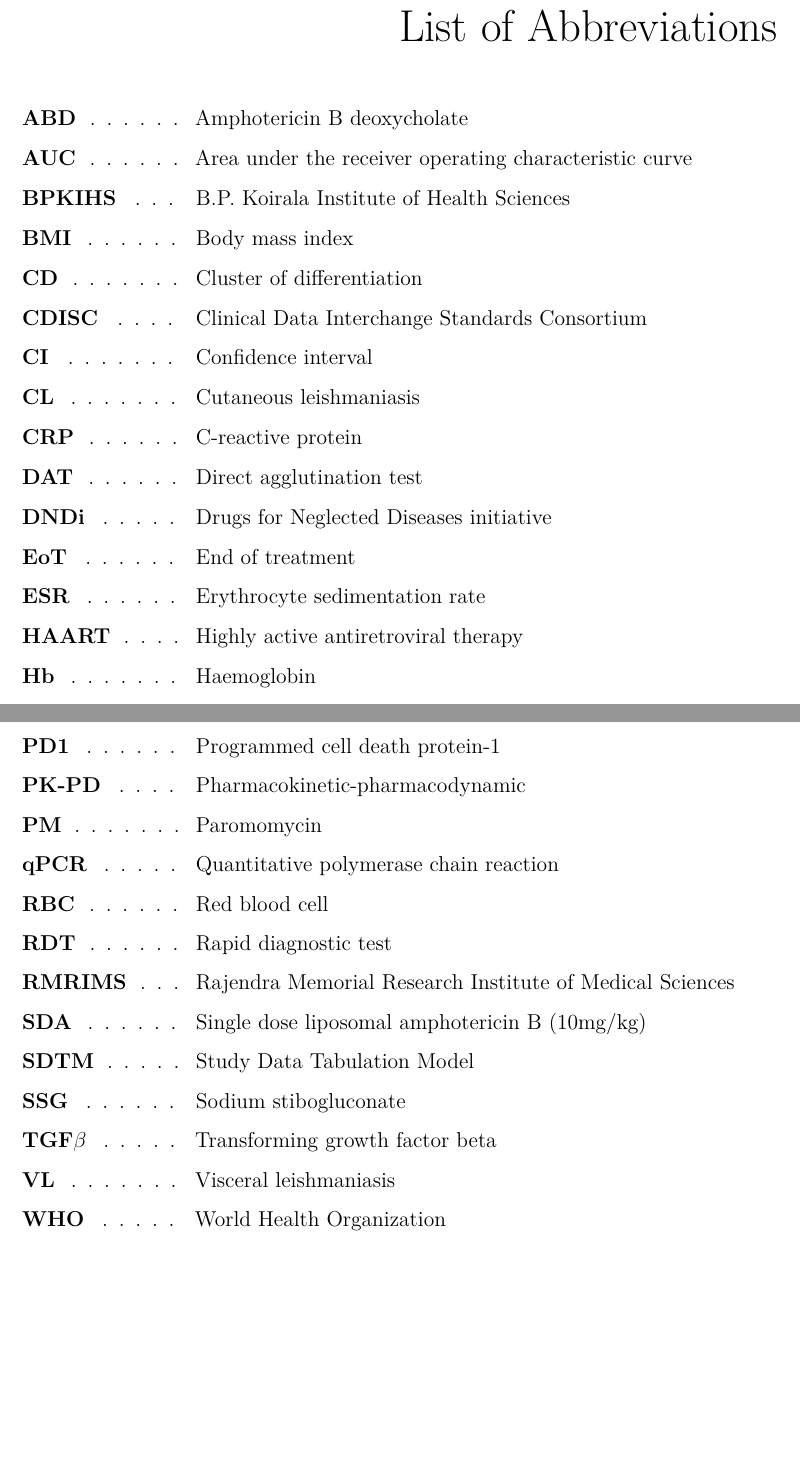
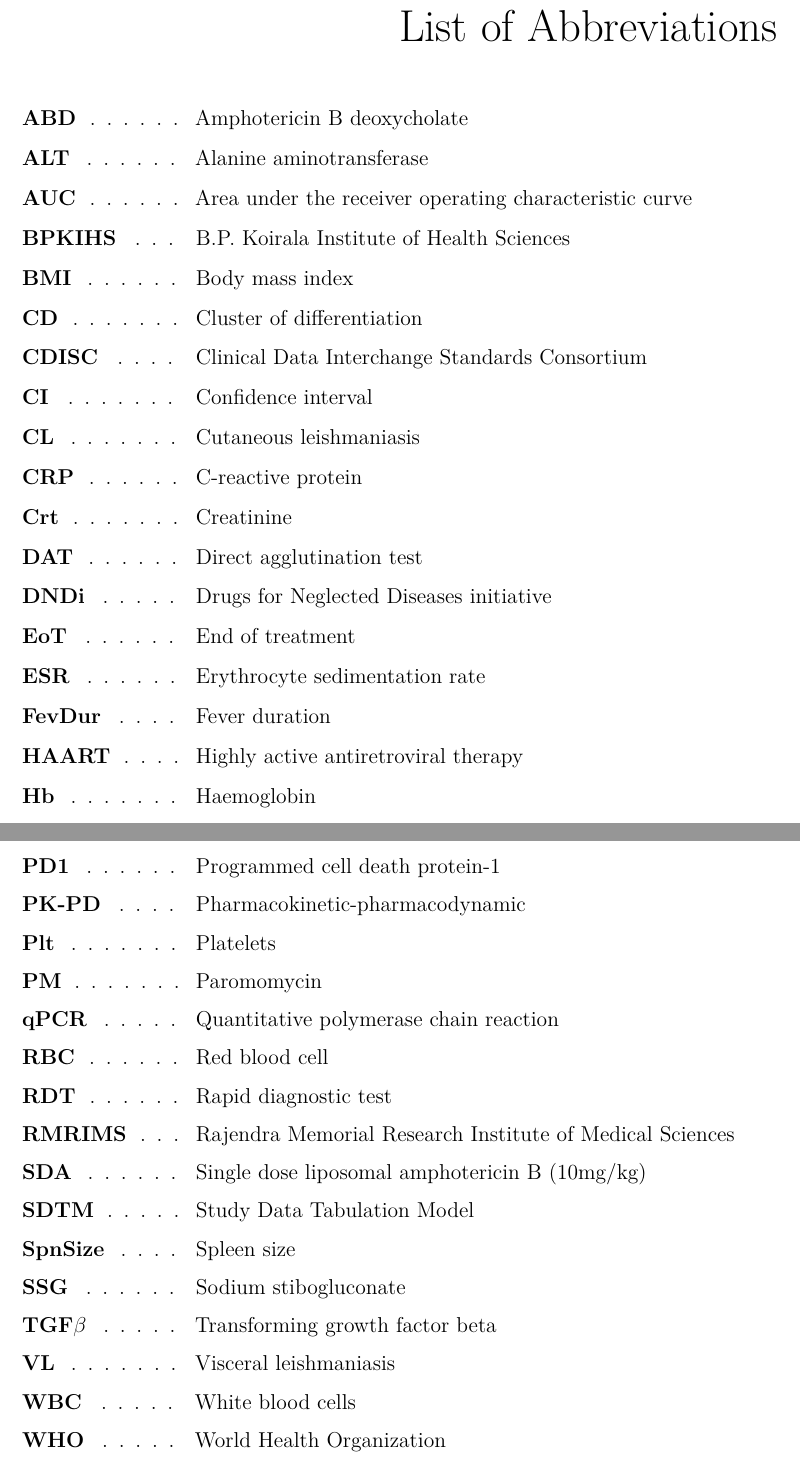
Before and after one commit to jpwil/thesis, a LaTeX thesis (main.tex, which reads text/abbreviations.tex): two parts of pages 9 and 10 of 96, joined at a grey line, cut so that both start at the same text, the shorter picture padded with empty space. Compiled offline with pdfLaTeX.

Commit message:
Update 5th Dec 2025

```diff
--- a/text/abbreviations.tex
+++ b/text/abbreviations.tex
@@ -2,6 +2,7 @@
 % Second parameter is the max length of bold terms.
 \begin{mclistof}{List of Abbreviations}{3.2cm}
     \item[ABD] Amphotericin B deoxycholate
+    \item[ALT] Alanine aminotransferase
     \item[AUC] Area under the receiver operating characteristic curve
     \item[BPKIHS] B.P. Koirala Institute of Health Sciences
     \item[BMI] Body mass index
@@ -10,10 +11,12 @@
     \item[CI] Confidence interval
     \item[CL] Cutaneous leishmaniasis
     \item[CRP] C-reactive protein
+    \item[Crt] Creatinine
     \item[DAT] Direct agglutination test
     \item[DNDi] Drugs for Neglected Diseases initiative
     \item[EoT] End of treatment
     \item[ESR] Erythrocyte sedimentation rate
+    \item[FevDur] Fever duration
     \item[HAART] Highly active antiretroviral therapy
     \item[Hb] Haemoglobin
     \item[HR] Hazard ratio
@@ -40,6 +43,7 @@
     \item[PCR] Polymerase chain reaction
     \item[PD1] Programmed cell death protein-1
     \item[PK-PD] Pharmacokinetic-pharmacodynamic
+    \item[Plt] Platelets
     \item[PM] Paromomycin
     \item[qPCR] Quantitative polymerase chain reaction
     \item[RBC] Red blood cell
@@ -47,8 +51,10 @@
     \item[RMRIMS] Rajendra Memorial Research Institute of Medical Sciences
     \item[SDA] Single dose liposomal amphotericin B (10mg/kg)
     \item[SDTM] Study Data Tabulation Model
+    \item[SpnSize] Spleen size
     \item[SSG] Sodium stibogluconate
     \item[TGF$\beta$] Transforming growth factor beta
     \item[VL] Visceral leishmaniasis
+    \item[WBC] White blood cells
     \item[WHO] World Health Organization
 \end{mclistof}
```
Also changed, not shown: text/ch2-background.tex (+3 -0 lines).
